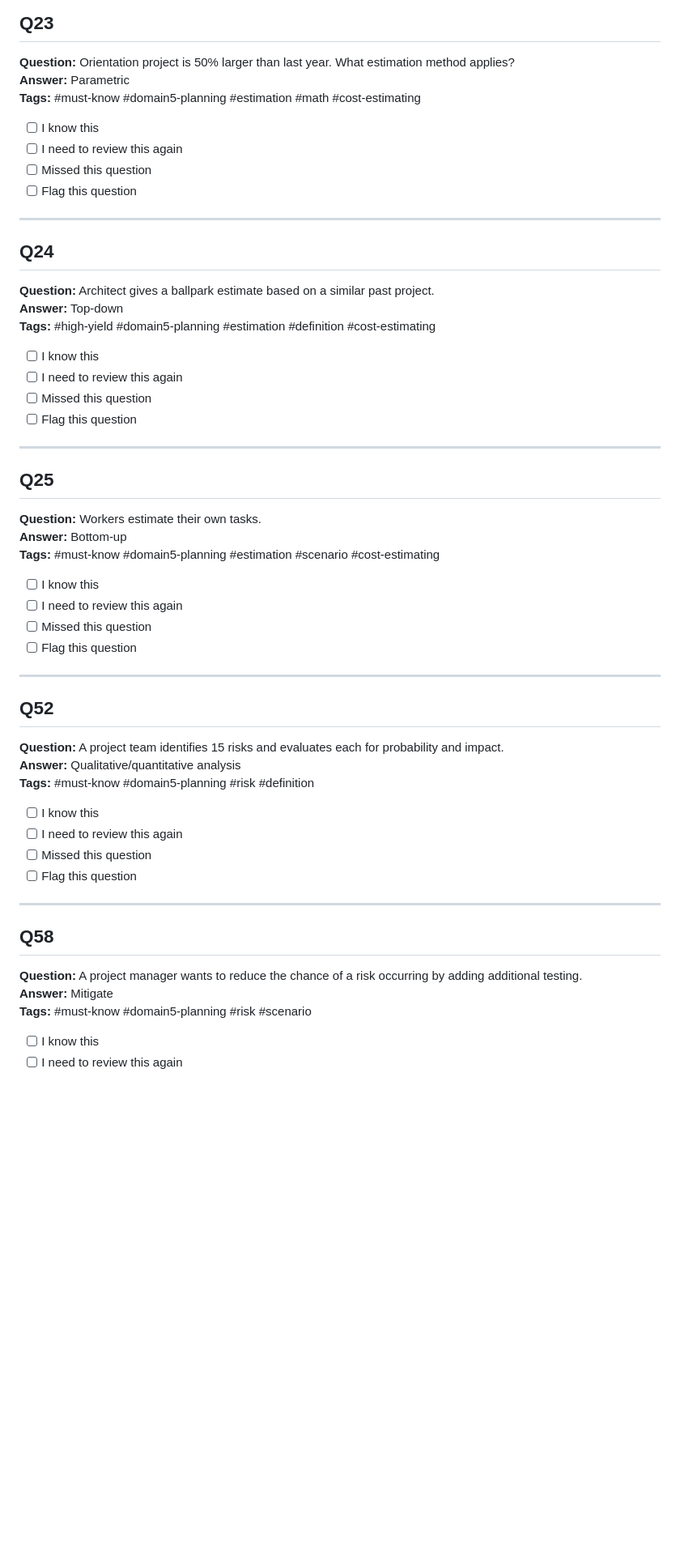
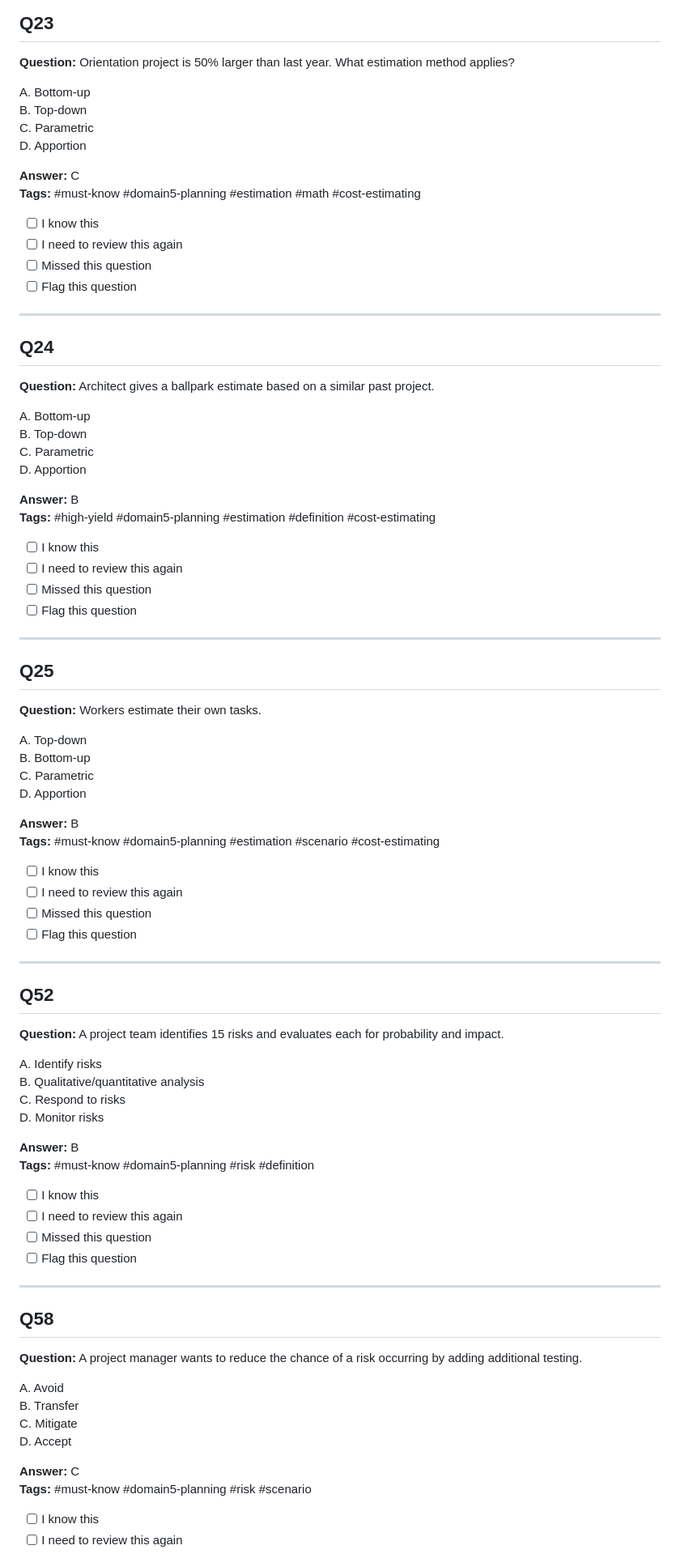
Before and after one commit to testingwgu-bit/c722-practice-test, a Markdown page: questions/domain-tests/domain5.md, the part around one of its changes. Shown at 81% size. Rendered like a GitHub page; blank space fills up the shorter version.

```diff
--- a/questions/domain-tests/domain5.md
+++ b/questions/domain-tests/domain5.md
@@ -50,7 +76,13 @@
 
 ## Q23
 **Question:** Orientation project is 50% larger than last year. What estimation method applies?
-**Answer:** Parametric
+
+A. Bottom-up
+B. Top-down
+C. Parametric
+D. Apportion
+
+**Answer:** C
 **Tags:** #must-know #domain5-planning #estimation #math #cost-estimating
 
 - [ ] I know this
@@ -62,7 +94,13 @@
 
 ## Q24
 **Question:** Architect gives a ballpark estimate based on a similar past project.
-**Answer:** Top-down
+
+A. Bottom-up
+B. Top-down
+C. Parametric
+D. Apportion
+
+**Answer:** B
 **Tags:** #high-yield #domain5-planning #estimation #definition #cost-estimating
 
 - [ ] I know this
@@ -74,7 +112,13 @@
 
 ## Q25
 **Question:** Workers estimate their own tasks.
-**Answer:** Bottom-up
+
+A. Top-down
+B. Bottom-up
+C. Parametric
+D. Apportion
+
+**Answer:** B
 **Tags:** #must-know #domain5-planning #estimation #scenario #cost-estimating
 
 - [ ] I know this
@@ -86,7 +130,13 @@
 
 ## Q52
 **Question:** A project team identifies 15 risks and evaluates each for probability and impact.
-**Answer:** Qualitative/quantitative analysis
+
+A. Identify risks
+B. Qualitative/quantitative analysis
+C. Respond to risks
+D. Monitor risks
+
+**Answer:** B
 **Tags:** #must-know #domain5-planning #risk #definition
 
 - [ ] I know this
@@ -98,7 +148,13 @@
 
 ## Q58
 **Question:** A project manager wants to reduce the chance of a risk occurring by adding additional testing.
-**Answer:** Mitigate
+
+A. Avoid
+B. Transfer
+C. Mitigate
+D. Accept
+
+**Answer:** C
 **Tags:** #must-know #domain5-planning #risk #scenario
 
 - [ ] I know this
```
Also changed, not shown: other parts of questions/domain-tests/domain5.md (+59 -9 lines).
